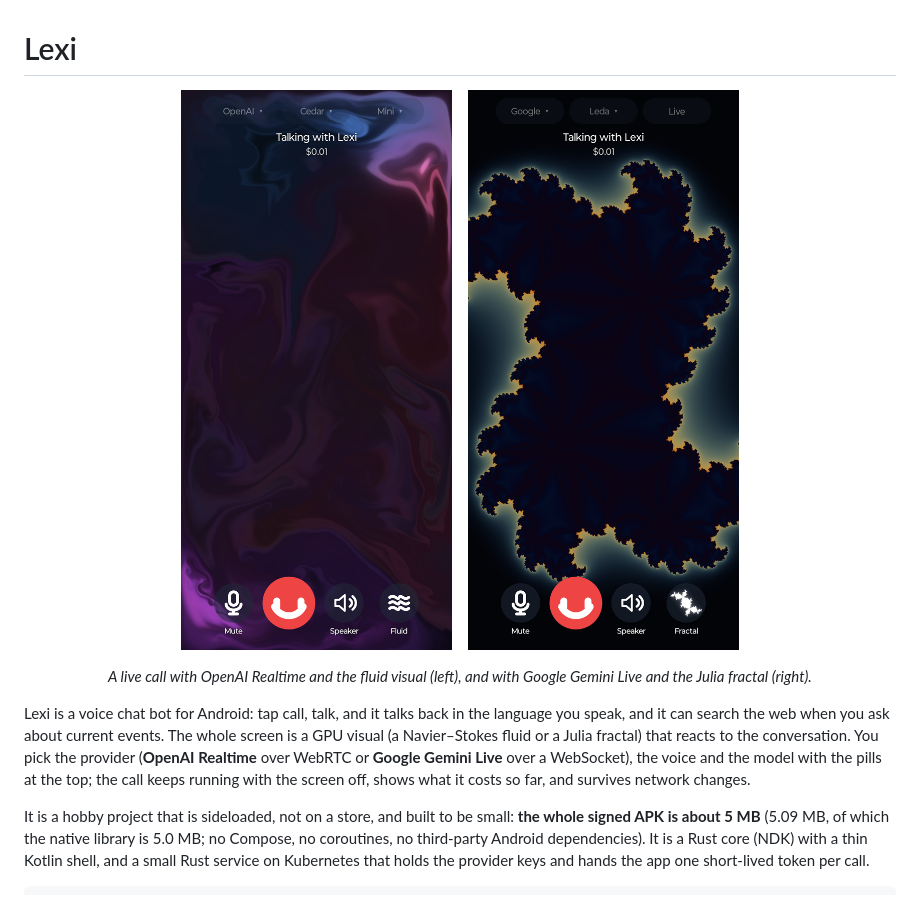
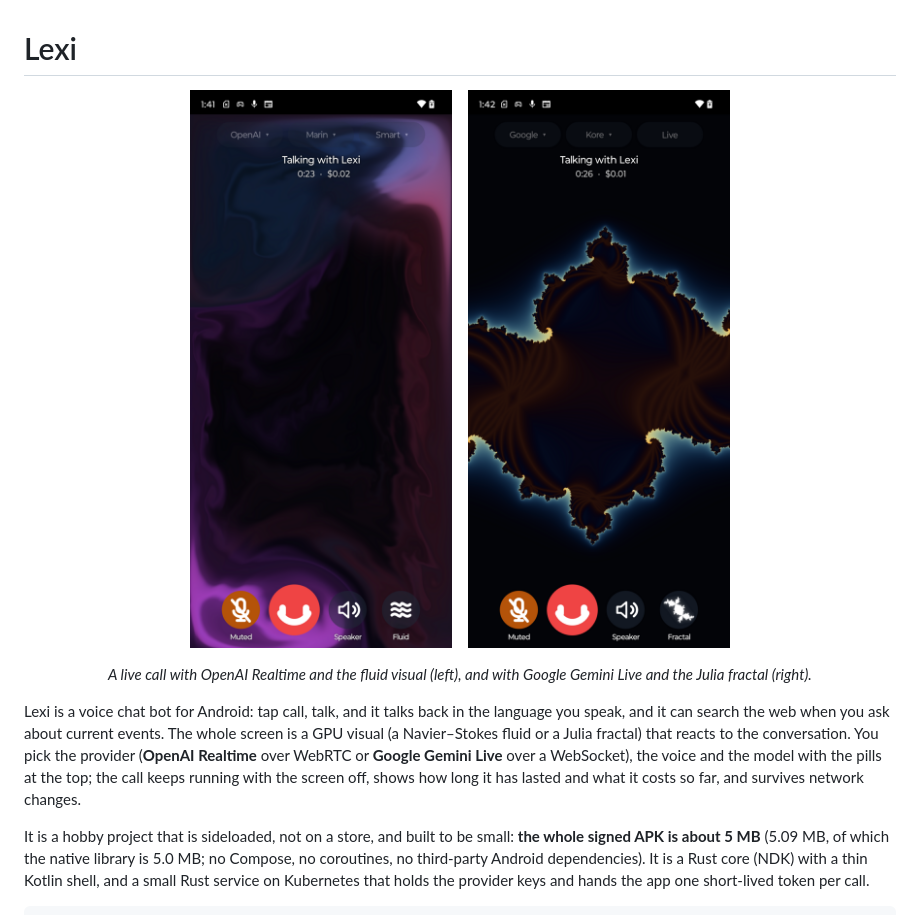
Before and after one commit to arkadijs/lexi, a Markdown page: README.md, the part around the change. GitHub-like rendering; pictures changed too: docs/screenshots/gemini-julia.png, docs/screenshots/openai-fluid.png.

Commit message:
App: call duration to the left of the call cost; new screenshots
Co-Authored-By: Claude Sonnet 5.5 <noreply@anthropic.com>

```diff
--- a/README.md
+++ b/README.md
@@ -10,7 +10,7 @@
 Lexi is a voice chat bot for Android: tap call, talk, and it talks back in the language you speak, and it can search
 the web when you ask about current events. The whole screen is a GPU visual (a Navier–Stokes fluid or a Julia fractal)
 that reacts to the conversation. You pick the provider (**OpenAI Realtime** over WebRTC or **Google Gemini Live** over a
-WebSocket), the voice and the model with the pills at the top; the call keeps running with the screen off, shows what it
+WebSocket), the voice and the model with the pills at the top; the call keeps running with the screen off, shows how long it has lasted and what it
 costs so far, and survives network changes.
 
 It is a hobby project that is sideloaded, not on a store, and built to be small: **the whole signed APK is about 5 MB**
```
Also changed, not shown: docs/SPEC.md (+2 -1 lines), 3 other files.
